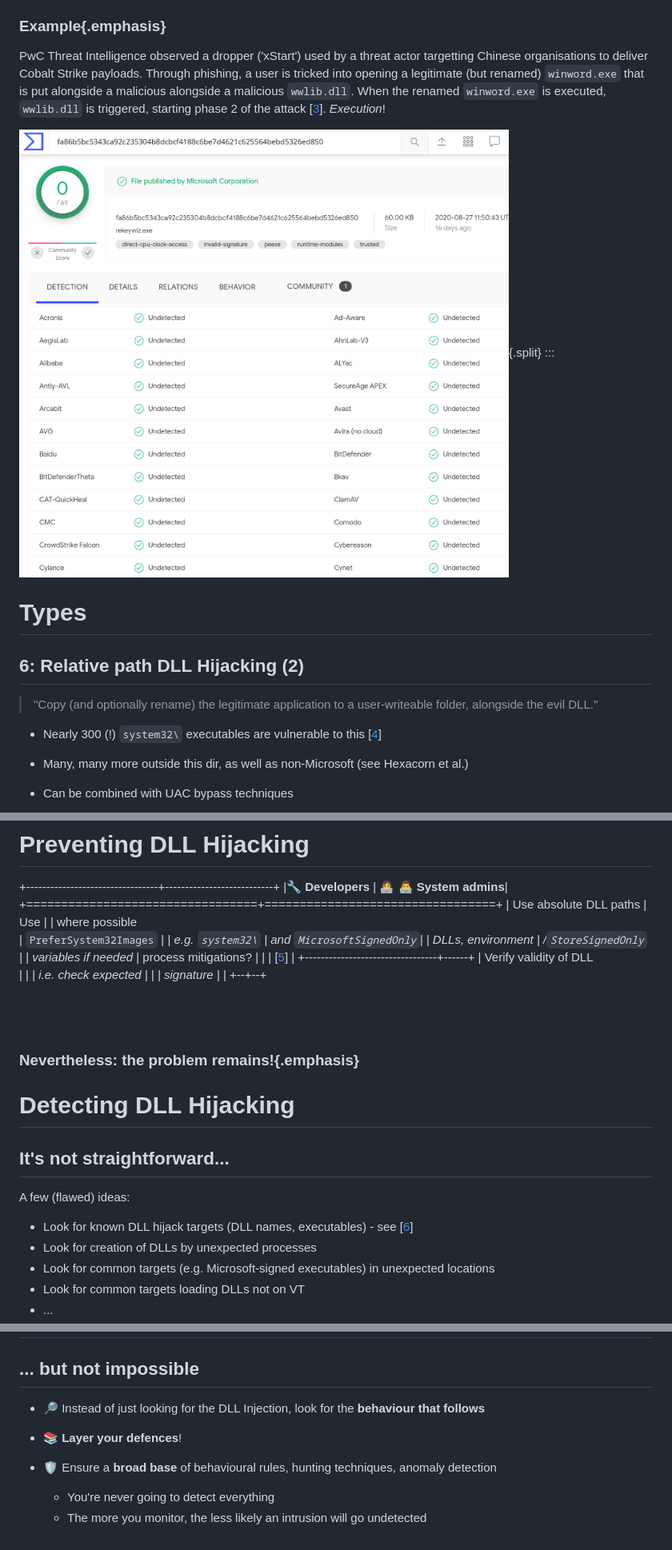
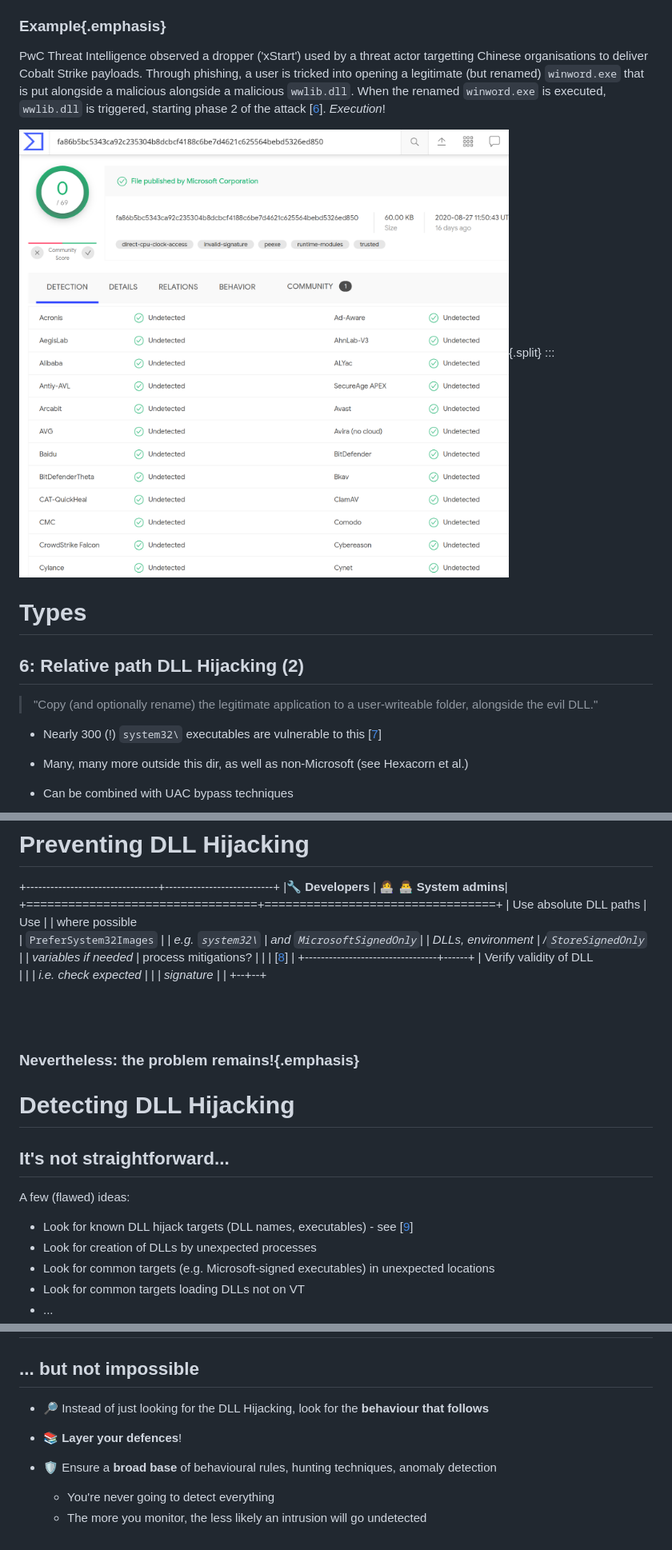
Before and after one commit to wietze/mitre-eu-2020, a Markdown page: hijacking-dlls-in-windows.md, 3 parts joined by grey strips. Shown at 80% size. Drawn GitHub-style; pictures changed too: img/vt.png.

```diff
--- a/hijacking-dlls-in-windows.md
+++ b/hijacking-dlls-in-windows.md
@@ -129,7 +132,7 @@ Vault7 leaks: Kaspersky process `avp.exe` intended to load `WHEAPGRD.DLL`. Due t
 * Combine with other techniques for more impact, e.g. UAC bypass
 
 ### Example{.emphasis}
-PwC Threat Intelligence observed a dropper ('xStart') used by a threat actor targetting Chinese organisations to deliver Cobalt Strike payloads. Through phishing, a user is tricked into opening a legitimate (but renamed) `winword.exe` that is put alongside a malicious alongside a malicious `wwlib.dll`. When the renamed `winword.exe` is executed, `wwlib.dll` is triggered, starting phase 2 of the attack [[3]]. _Execution_!
+PwC Threat Intelligence observed a dropper ('xStart') used by a threat actor targetting Chinese organisations to deliver Cobalt Strike payloads. Through phishing, a user is tricked into opening a legitimate (but renamed) `winword.exe` that is put alongside a malicious alongside a malicious `wwlib.dll`. When the renamed `winword.exe` is executed, `wwlib.dll` is triggered, starting phase 2 of the attack [[6]]. _Execution_!
 
 
 
@@ -140,7 +143,7 @@ PwC Threat Intelligence observed a dropper ('xStart') used by a threat actor tar
 ## 6: Relative path DLL Hijacking (2)
 > "Copy (and optionally rename) the legitimate application to a user-writeable folder, alongside the evil DLL."
 
-* Nearly 300 (!) `system32\` executables are vulnerable to this [[4]]
+* Nearly 300 (!) `system32\` executables are vulnerable to this [[7]]
 
 * Many, many more outside this dir, as well as non-Microsoft (see Hexacorn et al.)
 
@@ -178,9 +181,9 @@ So how to prevent / detect this?
 |      _e.g. _`system32\`_        |  and `MicrosoftSignedOnly`|
 |     DLLs, environment           |   /`StoreSignedOnly` |
 |     variables if needed_        |   process mitigations? |
-|                                 | [[5]] |
+|                                 | [[8]] |
 +---------------------------------+------+
-|  Verify validity of DLL<br />   |  |
+|  Verify validity of DLL<br />   | |
 |     _i.e. check expected        | |
 |     signature_                  | |
 +--+--+
@@ -194,7 +197,7 @@ So how to prevent / detect this?
 
 A few (flawed) ideas:
 
-- Look for known DLL hijack targets (DLL names, executables) - see [[6]]
+- Look for known DLL hijack targets (DLL names, executables) - see [[9]]
 - Look for creation of DLLs by unexpected processes
 - Look for common targets (e.g. Microsoft-signed executables) in unexpected locations
 - Look for common targets loading DLLs not on VT
@@ -204,7 +207,7 @@ A few (flawed) ideas:
 
 # Detecting DLL Hijacking (2)
 ## ... but not impossible
-* 🔎 Instead of just looking for the DLL Injection, look for the **behaviour that follows**
+* 🔎 Instead of just looking for the DLL Hijacking, look for the **behaviour that follows**
 
 * 📚 **Layer your defences**!
 
```
Also changed, not shown: other parts of hijacking-dlls-in-windows.md (+24 -19 lines), img/sideloading.png (added), 2 other files.
